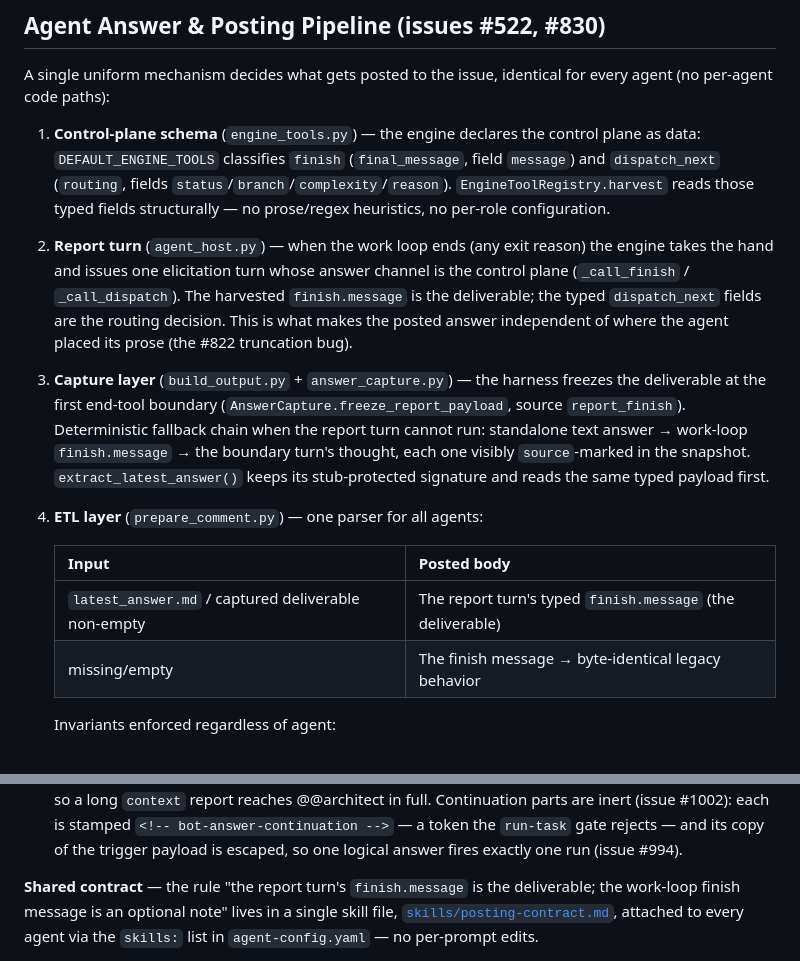
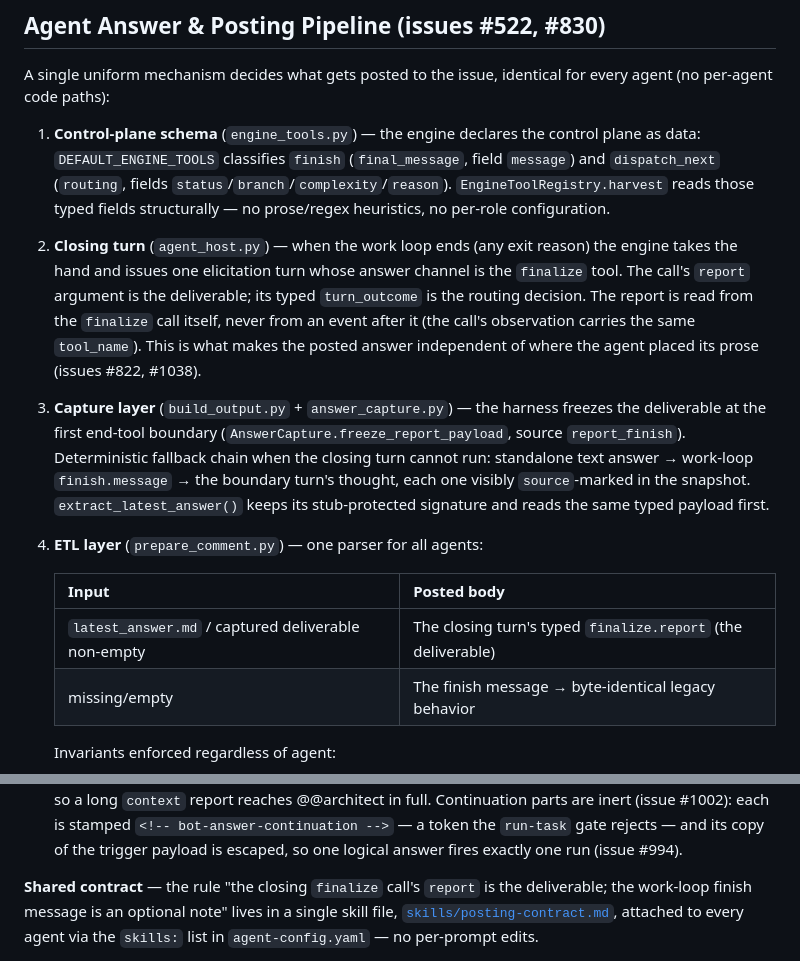
Before and after one commit to nebuko/nebuko, a Markdown page: docs/architecture.md, 2 parts joined by grey strips. Drawn GitHub-style.

```diff
--- a/docs/architecture.md
+++ b/docs/architecture.md
@@ -148,16 +148,18 @@ for every agent (no per-agent code paths):
    `status`/`branch`/`complexity`/`reason`). `EngineToolRegistry.harvest` reads
    those typed fields structurally — no prose/regex heuristics, no per-role
    configuration.
-2. **Report turn** (`agent_host.py`) — when the work loop ends (any exit
+2. **Closing turn** (`agent_host.py`) — when the work loop ends (any exit
    reason) the engine takes the hand and issues one elicitation turn whose
-   answer channel is the control plane (`_call_finish` / `_call_dispatch`). The
-   harvested `finish.message` is the deliverable; the typed `dispatch_next`
-   fields are the routing decision. This is what makes the posted answer
-   independent of where the agent placed its prose (the #822 truncation bug).
+   answer channel is the `finalize` tool. The call's `report` argument is the
+   deliverable; its typed `turn_outcome` is the routing decision. The report is
+   read from the `finalize` call itself, never from an event after it (the
+   call's observation carries the same `tool_name`). This is what makes the
+   posted answer independent of where the agent placed its prose (issues #822,
+   #1038).
 3. **Capture layer** (`build_output.py` + `answer_capture.py`) — the harness
    freezes the deliverable at the first end-tool boundary
    (`AnswerCapture.freeze_report_payload`, source `report_finish`). Deterministic
-   fallback chain when the report turn cannot run: standalone text answer →
+   fallback chain when the closing turn cannot run: standalone text answer →
    work-loop `finish.message` → the boundary turn's thought, each one visibly
    `source`-marked in the snapshot. `extract_latest_answer()` keeps its
    stub-protected signature and reads the same typed payload first.
@@ -165,7 +167,7 @@ for every agent (no per-agent code paths):
 
    | Input | Posted body |
    |---|---|
-   | `latest_answer.md` / captured deliverable non-empty | The report turn's typed `finish.message` (the deliverable) |
+   | `latest_answer.md` / captured deliverable non-empty | The closing turn's typed `finalize.report` (the deliverable) |
    | missing/empty | The finish message → byte-identical legacy behavior |
 
    Invariants enforced regardless of agent:
@@ -189,7 +191,7 @@ for every agent (no per-agent code paths):
    its copy of the trigger payload is escaped, so one logical answer fires
    exactly one run (issue #994).
 
-**Shared contract** — the rule "the report turn's `finish.message` is the
+**Shared contract** — the rule "the closing `finalize` call's `report` is the
 deliverable; the work-loop finish message is an optional note" lives in a single
 skill file, [`skills/posting-contract.md`](../defaults/skills/posting-contract.md),
 attached to every agent via the `skills:` list in `agent-config.yaml` — no
```
Also changed, not shown: defaults/prompts/po.md (+1 -1 lines), defaults/skills/posting-contract.md (+22 -19 lines).
